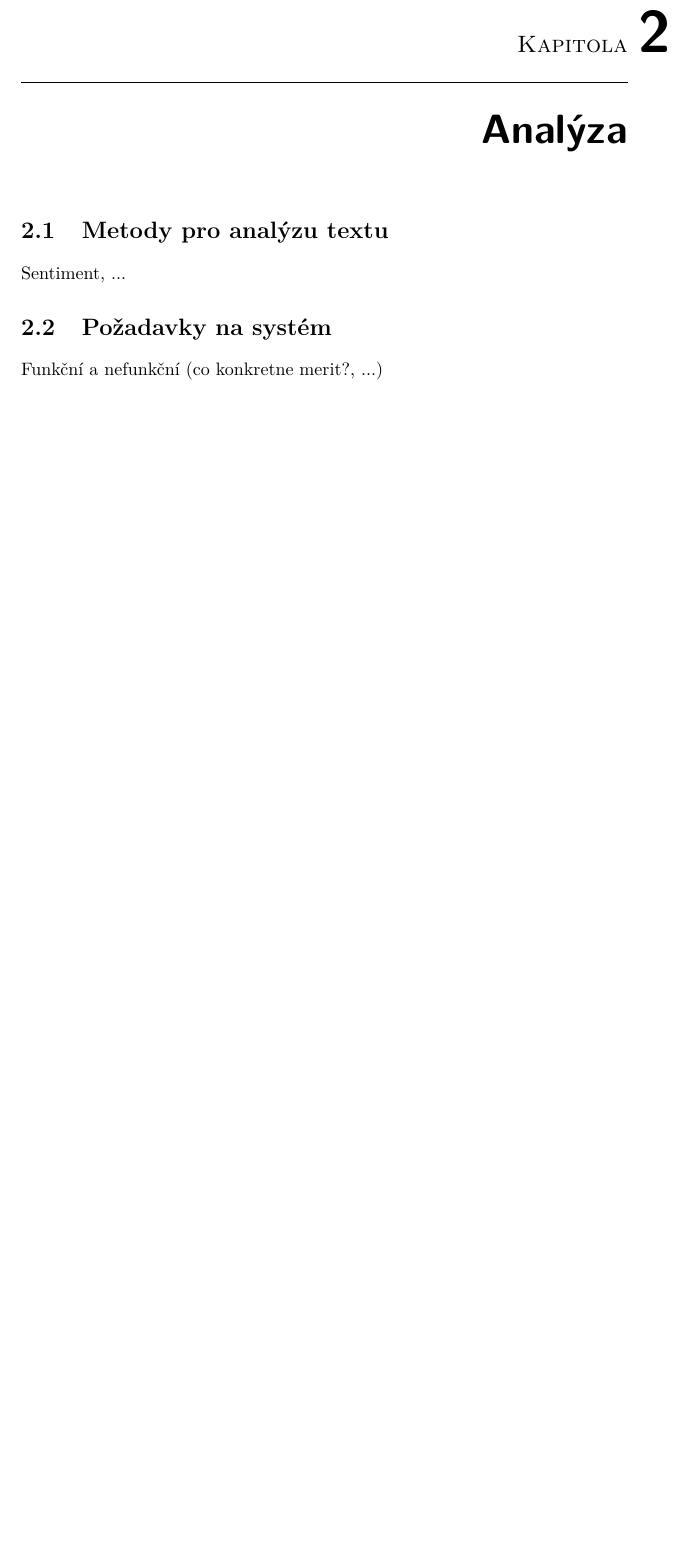
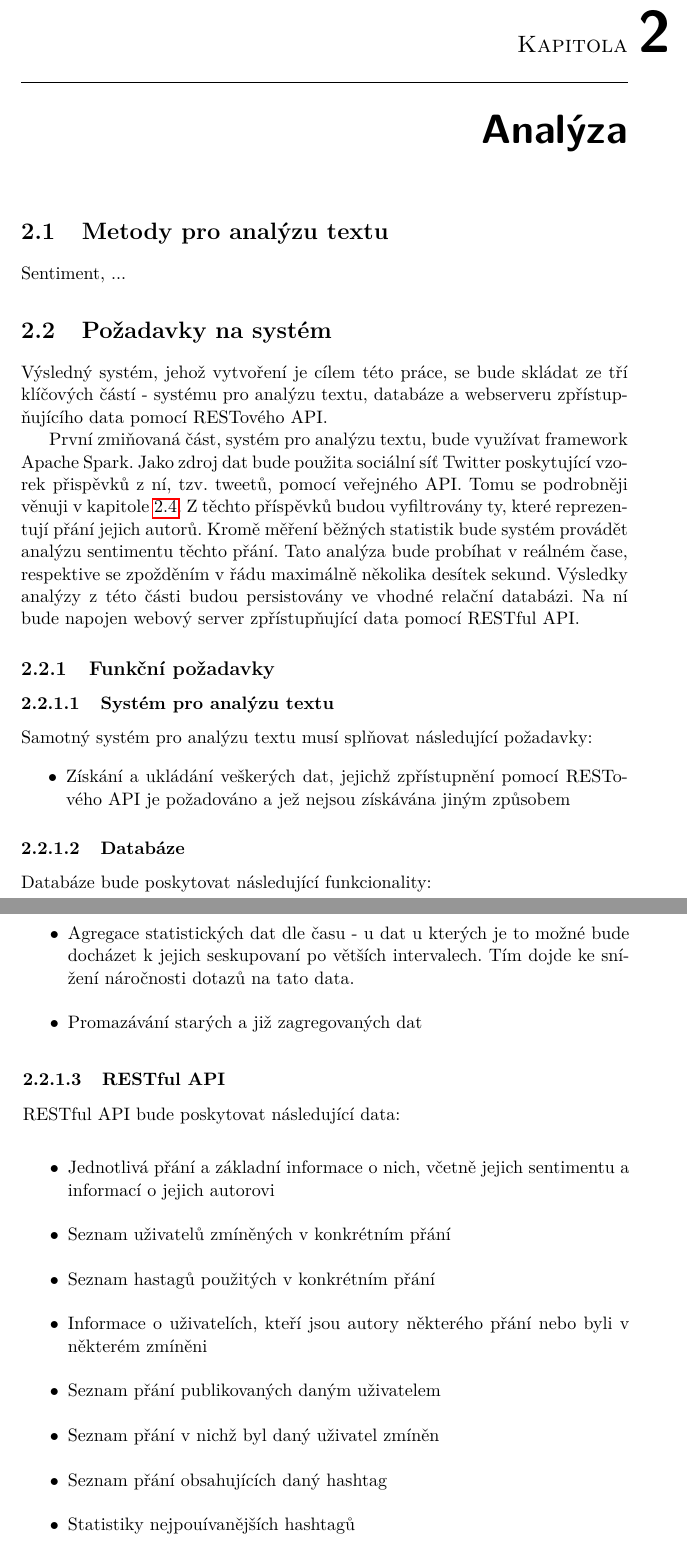
Before and after one commit to Fanarim/bt-spark, a LaTeX thesis (thesis/main.tex): part of page 27 of 47 before the commit and two parts of pages 27 and 28 of 47 after it, the two joined at a grey line, cut so that both start at the same text, the shorter picture padded with empty space. The pictures show the PDF file thesis/main.pdf that the author committed with the source.

Commit message:
Add Requirements section to thesis

```diff
--- a/thesis/main.tex
+++ b/thesis/main.tex
@@ -184,4 +184,31 @@
 	Sentiment, ...
 
 \section{Požadavky na systém}
-	Funkční a nefunkční (co konkretne merit?, ...)
+	Výsledný systém, jehož vytvoření je cílem této práce, se bude skládat ze tří klíčových částí - systému pro analýzu textu, databáze a webserveru zpřístupňujícího data pomocí RESTového API.
+
+	 První zmiňovaná část, systém pro analýzu textu, bude využívat framework Apache Spark. Jako zdroj dat bude použita sociální síť Twitter poskytující vzorek přispěvků z ní, tzv. tweetů, pomocí veřejného API. Tomu se podrobněji věnuji v kapitole \ref{twitter-api}. Z těchto příspěvků budou vyfiltrovány ty, které reprezentují přání jejich autorů. Kromě měření běžných statistik bude systém provádět analýzu sentimentu těchto přání. Tato analýza bude probíhat v reálném čase, respektive se zpožděním v řádu maximálně několika desítek sekund.  Výsledky analýzy z této části budou persistovány ve vhodné relační databázi. Na ní bude napojen webový server zpřístupňující data pomocí RESTful API.
+
+\subsection{Funkční požadavky}
+\subsubsection{Systém pro analýzu textu}
+Samotný systém pro analýzu textu musí splňovat následující požadavky:
+\begin{itemize}
+\item Získání a ukládání veškerých dat, jejichž zpřístupnění pomocí RESTového API je požadováno a jež nejsou získávána jiným způsobem
+\end{itemize}
+\subsubsection{Databáze}
+ Databáze bude poskytovat následující funkcionality:
+\begin{itemize}
+\item Agregace statistických dat dle času - u dat u kterých je to možné bude docházet k jejich seskupovaní po větších intervalech. Tím dojde ke snížení náročnosti dotazů na tato data.
+\item Promazávání starých a již zagregovaných dat
+\end{itemize}
+\subsubsection{RESTful API}
+RESTful API bude poskytovat následující data:
+
+\begin{itemize}
+\item Jednotlivá přání a základní informace o nich, včetně jejich sentimentu a informací o jejich autorovi
+\item Seznam uživatelů zmíněných v konkrétním přání
+\item Seznam hastagů použitých v konkrétním přání
+\item Informace o uživatelích, kteří jsou autory některého přání nebo byli v některém zmíněni
+\item Seznam přání publikovaných daným uživatelem
+\item Seznam přání v nichž byl daný uživatel zmíněn
+\item Seznam přání obsahujících daný hashtag
+\item Statistiky nejpouívanějších hashtagů
@@ -187,0 +218 @@
+\end{itemize}
@@ -188,3 +227,14 @@
+\subsection{Nefunkční požadavky}
+\subsubsection{Kvalitativní}
+\begin{itemize}
+\item \textbf{Rychlost} - analýza textu bude probíhat v reálném čase, respektivě se zpožděním v řádu maximálně několika desítek sekund
+\item \textbf{Škálovatelnost} - systém pro analýzu textu bude při nasazení na dostatečně výkoném počítačovém clusteru připraven pro zpracování tisíců příspěvků za sekundu
+\end{itemize}
+\subsubsection{Omezující}
+\begin{itemize}
+\item \textbf{Framework pro analýzu} - k analýze příspěvků z Twitteru bude použit framework Apeche Spark a jeho komponenta Spark Streaming
+\item \textbf{Zpřístupnění dat} - data budou zpřístupněna pomocí RESTful API. To bude odpovídat běžným praktikám používaným právě při návrhu RESTových rozhraní
+\end{itemize}
 
 \section{Dostupné technologie}
 	- dostupne technologie
```
Also changed, not shown: thesis/main.pdf, thesis/main.tex (18 more changed lines).
